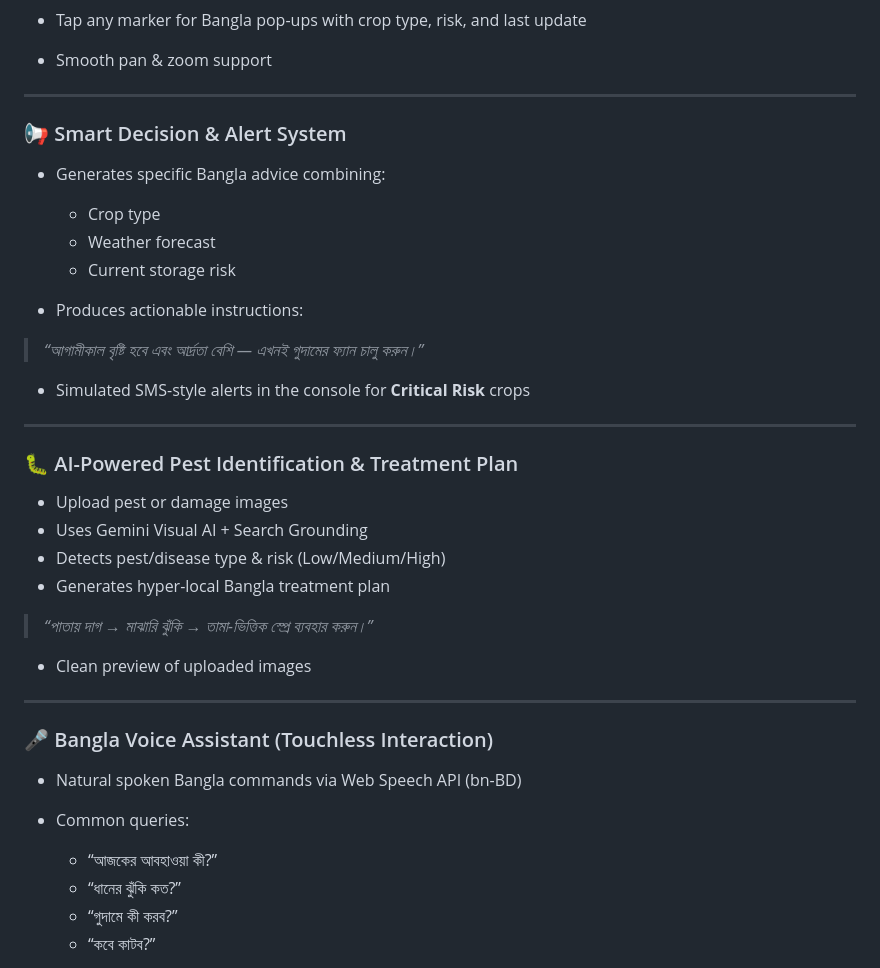
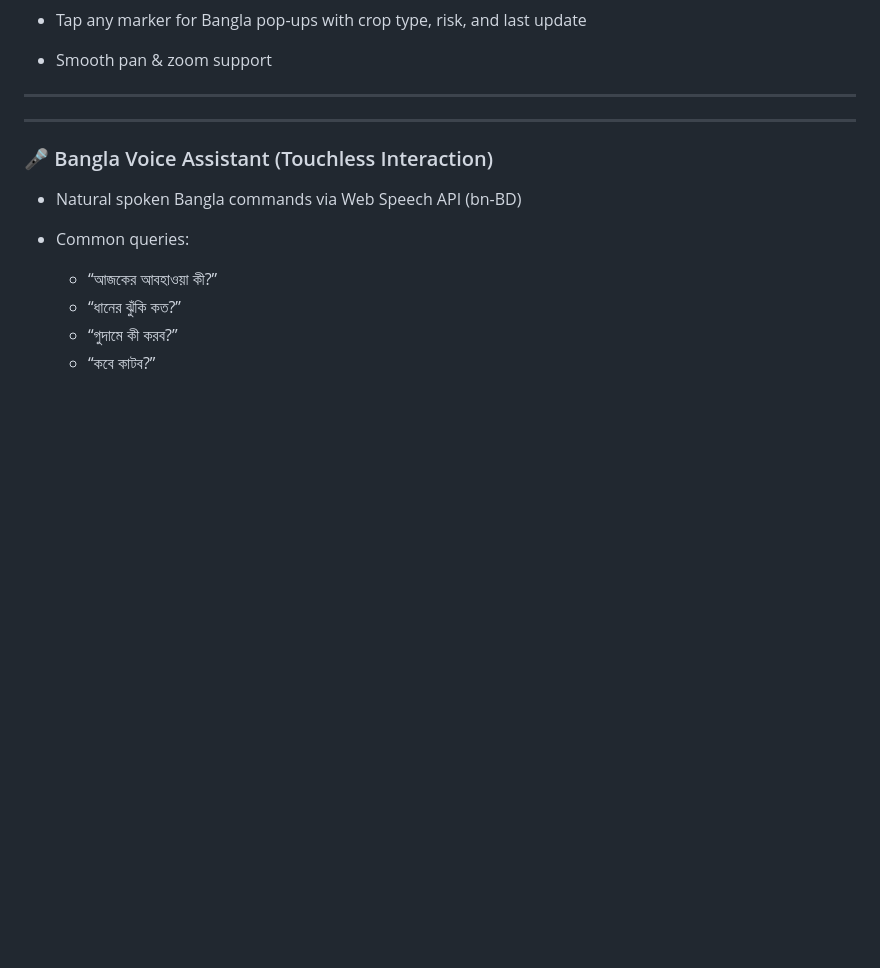
Before and after one commit to DasBytes/harvestguard-bd, a Markdown page: README.md, the part around the change. GitHub-like rendering; blank space fills up the shorter version.

```diff
--- a/README.md
+++ b/README.md
@@ -93,31 +93,6 @@ Powered by PlantNet API:
 
 ---
 
-### 📢 Smart Decision & Alert System
-
-* Generates specific Bangla advice combining:
-
-  * Crop type
-  * Weather forecast
-  * Current storage risk
-* Produces actionable instructions:
-
-> *“আগামীকাল বৃষ্টি হবে এবং আর্দ্রতা বেশি — এখনই গুদামের ফ্যান চালু করুন।”*
-
-* Simulated SMS-style alerts in the console for **Critical Risk** crops
-
----
-
-### 🐛 AI-Powered Pest Identification & Treatment Plan
-
-* Upload pest or damage images
-* Uses Gemini Visual AI + Search Grounding
-* Detects pest/disease type & risk (Low/Medium/High)
-* Generates hyper-local Bangla treatment plan
-
-> *“পাতায় দাগ → মাঝারি ঝুঁকি → তামা-ভিত্তিক স্প্রে ব্যবহার করুন।”*
-
-* Clean preview of uploaded images
 
 ---
 
```
